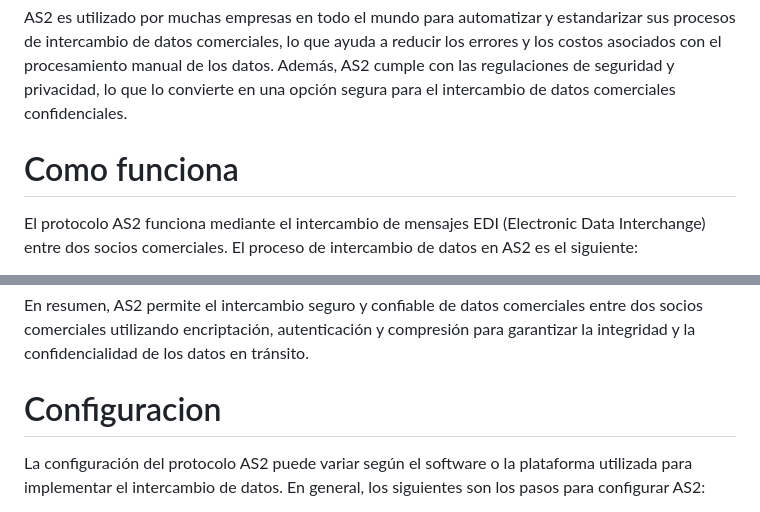
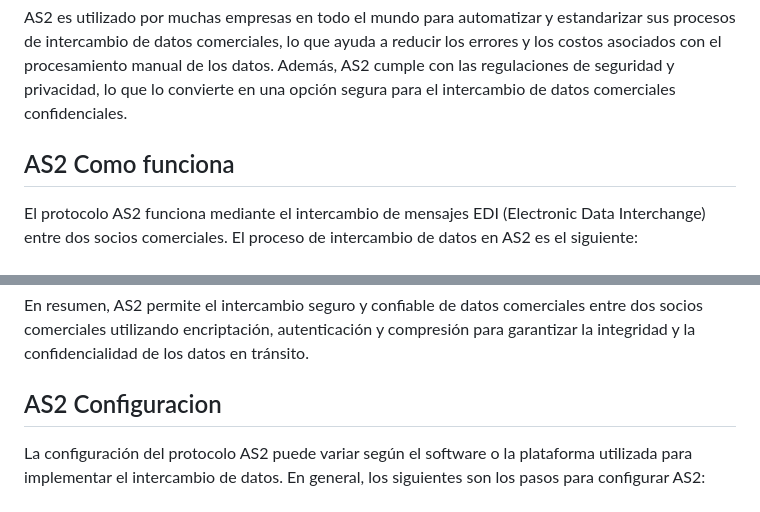
Before and after one commit to DevBenjaAC/GuiaDeSupervivencia1.0, a Markdown page: EDI/ProtocolosDeTranferencia.md, 2 parts joined by grey strips. GitHub-like rendering.

Commit message:
Feat: edit titles in notes from EDI

```diff
--- a/EDI/ProtocolosDeTranferencia.md
+++ b/EDI/ProtocolosDeTranferencia.md
@@ -9,7 +9,7 @@ AS2 utiliza el protocolo de transferencia de hipertexto (HTTP) y el protocolo de
 
 AS2 es utilizado por muchas empresas en todo el mundo para automatizar y estandarizar sus procesos de intercambio de datos comerciales, lo que ayuda a reducir los errores y los costos asociados con el procesamiento manual de los datos. Además, AS2 cumple con las regulaciones de seguridad y privacidad, lo que lo convierte en una opción segura para el intercambio de datos comerciales confidenciales.
 
-# Como funciona
+## AS2 Como funciona
 El protocolo AS2 funciona mediante el intercambio de mensajes EDI (Electronic Data Interchange) entre dos socios comerciales. El proceso de intercambio de datos en AS2 es el siguiente:
 
 Autenticación: Los socios comerciales se autentican mutuamente utilizando certificados digitales. Esto garantiza que los mensajes se envíen y reciban solo entre las partes autorizadas.
@@ -28,7 +28,7 @@ Procesamiento: Una vez validados, los datos se procesan y se integran en los sis
 
 En resumen, AS2 permite el intercambio seguro y confiable de datos comerciales entre dos socios comerciales utilizando encriptación, autenticación y compresión para garantizar la integridad y la confidencialidad de los datos en tránsito.
 
-# Configuracion
+## AS2 Configuracion
 La configuración del protocolo AS2 puede variar según el software o la plataforma utilizada para implementar el intercambio de datos. En general, los siguientes son los pasos para configurar AS2:
 
 Instalación del software AS2: Es necesario instalar el software AS2 en los sistemas del remitente y del receptor. Este software puede ser una solución de software de terceros o una solución integrada en el sistema existente.
```
